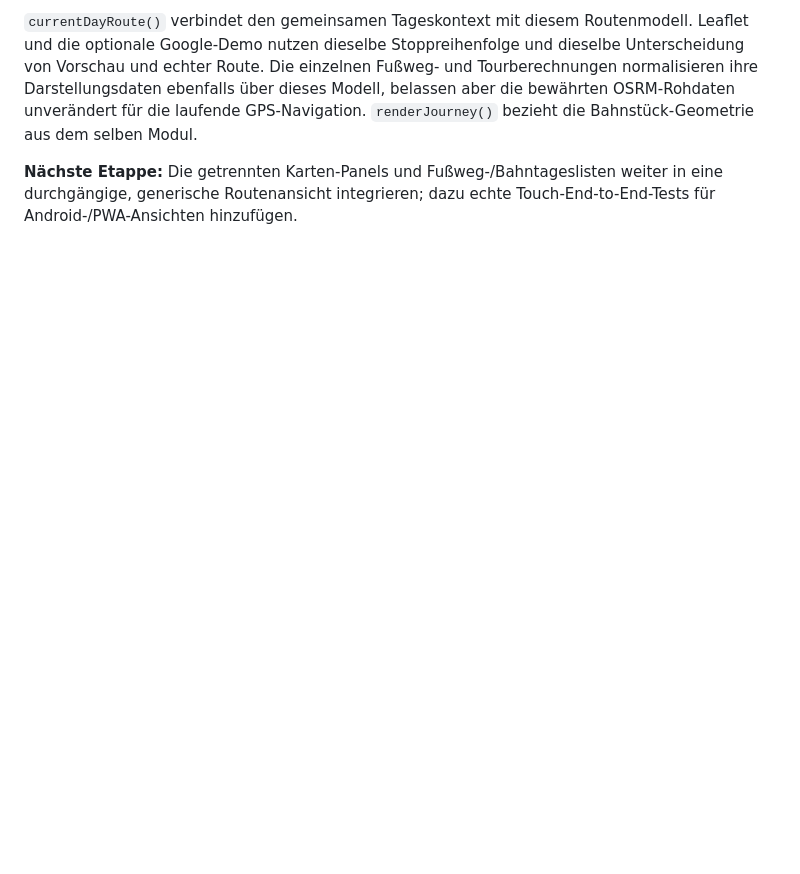
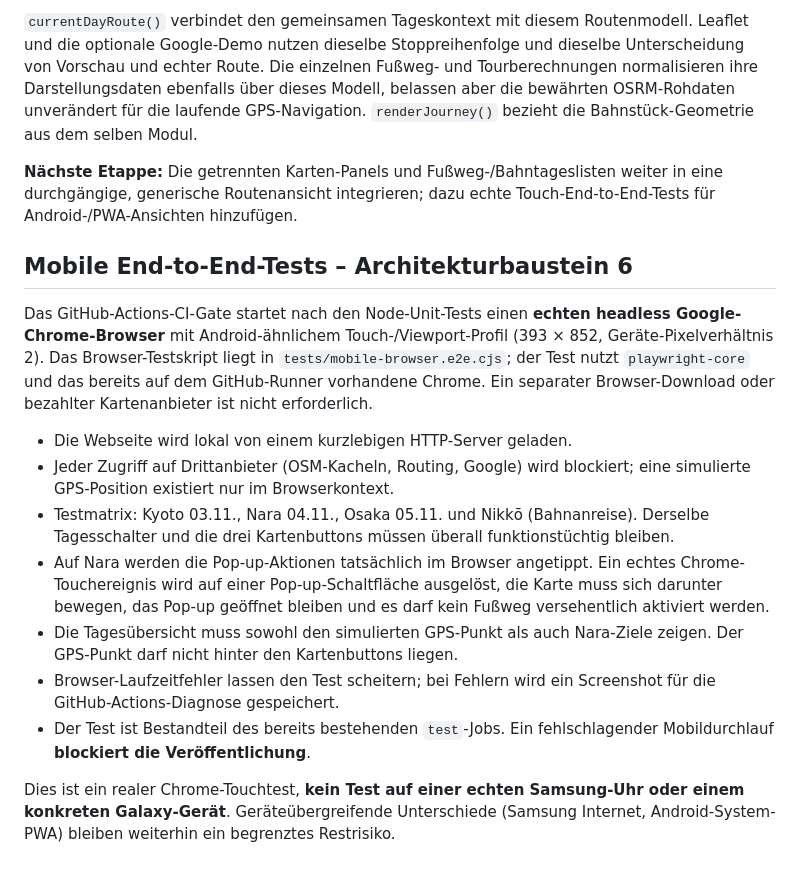
Before and after one commit to CobraChris/meine-livekarte, a Markdown page: ARCHITECTURE.md, the part around the change. GitHub-like rendering; blank space fills up the shorter version.

Commit message:
Gate deployments on real mobile Chrome UI tests and document limitations

```diff
--- a/ARCHITECTURE.md
+++ b/ARCHITECTURE.md
@@ -150,3 +150,35 @@ bewährten OSRM-Rohdaten unverändert für die laufende GPS-Navigation.
 **Nächste Etappe:** Die getrennten Karten-Panels und Fußweg-/Bahntageslisten
 weiter in eine durchgängige, generische Routenansicht integrieren; dazu
 echte Touch-End-to-End-Tests für Android-/PWA-Ansichten hinzufügen.
+
+## Mobile End-to-End-Tests – Architekturbaustein 6
+
+Das GitHub-Actions-CI-Gate startet nach den Node-Unit-Tests einen **echten
+headless Google-Chrome-Browser** mit Android-ähnlichem Touch-/Viewport-Profil
+(393 × 852, Geräte-Pixelverhältnis 2). Das Browser-Testskript liegt in
+`tests/mobile-browser.e2e.cjs`; der Test nutzt `playwright-core` und das
+bereits auf dem GitHub-Runner vorhandene Chrome. Ein separater
+Browser-Download oder bezahlter Kartenanbieter ist nicht erforderlich.
+
+- Die Webseite wird lokal von einem kurzlebigen HTTP-Server geladen.
+- Jeder Zugriff auf Drittanbieter (OSM-Kacheln, Routing, Google) wird
+  blockiert; eine simulierte GPS-Position existiert nur im Browserkontext.
+- Testmatrix: Kyoto 03.11., Nara 04.11., Osaka 05.11. und
+  Nikkō (Bahnanreise). Derselbe Tagesschalter und die drei Kartenbuttons
+  müssen überall funktionstüchtig bleiben.
+- Auf Nara werden die Pop-up-Aktionen tatsächlich im Browser angetippt.
+  Ein echtes Chrome-Touchereignis wird auf einer Pop-up-Schaltfläche
+  ausgelöst, die Karte muss sich darunter bewegen, das Pop-up geöffnet
+  bleiben und es darf kein Fußweg versehentlich aktiviert werden.
+- Die Tagesübersicht muss sowohl den simulierten GPS-Punkt als auch
+  Nara-Ziele zeigen. Der GPS-Punkt darf nicht hinter den Kartenbuttons
+  liegen.
+- Browser-Laufzeitfehler lassen den Test scheitern; bei Fehlern wird
+  ein Screenshot für die GitHub-Actions-Diagnose gespeichert.
+- Der Test ist Bestandteil des bereits bestehenden `test`-Jobs.
+  Ein fehlschlagender Mobildurchlauf **blockiert die Veröffentlichung**.
+
+Dies ist ein realer Chrome-Touchtest, **kein Test auf einer echten
+Samsung-Uhr oder einem konkreten Galaxy-Gerät**. Geräteübergreifende
+Unterschiede (Samsung Internet, Android-System-PWA) bleiben weiterhin
+ein begrenztes Restrisiko.
```
